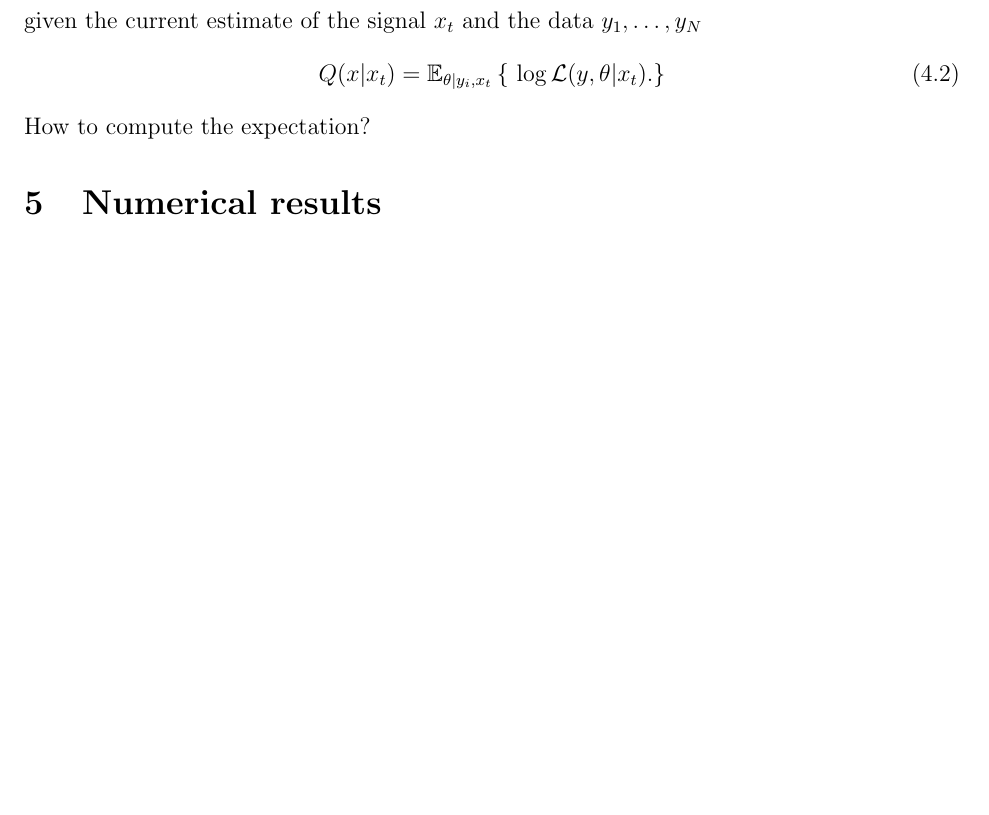
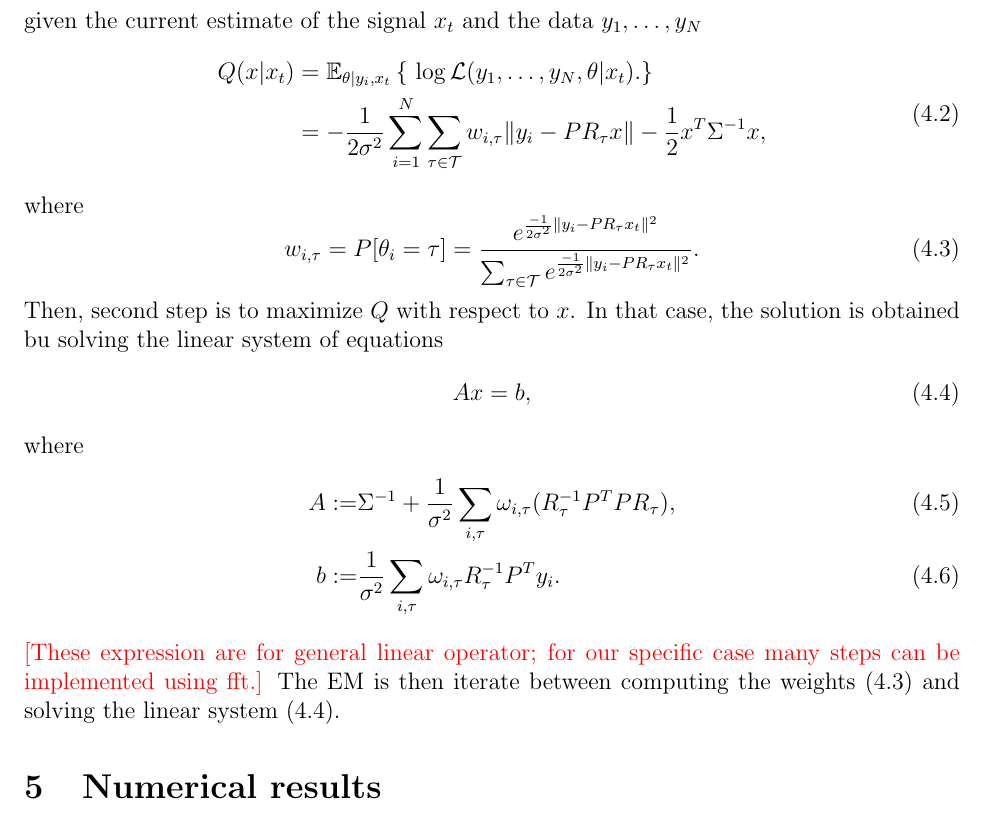
Before and after one commit to TamirBendory/MRA-SR, a LaTeX document (manuscript/SR-MRA.tex): part of page 8 of 10 before the commit and part of page 8 of 11 after it, cut so that both start at the same text, the shorter picture padded with empty space. Compiled offline with pdfLaTeX.

Commit message:
update of EM section

```diff
--- a/manuscript/SR-MRA.tex
+++ b/manuscript/SR-MRA.tex
@@ -304,9 +304,26 @@ The signal's estimation is usually initialized randomly.
 Each EM iteration consists of two steps.
 The first, called the E-step, computes the expected value of the likelihood function  given the current estimate of the signal $x_t$ and the data $y_1,\ldots,y_N$
 \begin{equation}
-Q(x|x_t) = \E_{\theta|y_i,x_t}\left\{\ \log \mathcal{L}(y,\theta|x_t).   \right\}
+\begin{split}
+Q(x|x_t) &= \E_{\theta|y_i,x_t}\left\{\ \log \mathcal{L}(y_1,\ldots,y_N,\theta|x_t).   \right\} \\
+& = -\frac{1}{2\sigma^2}\sum_{i=1}^{N}\sum_{\tau\in\mathcal{T}}w_{i,\tau}\|y_i - PR_{\tau}x\| - \frac{1}{2}x^T\Sigma^{-1}x,
+\end{split}
 \end{equation}
-How to compute the expectation?
+where
+\begin{equation} \label{eq:em_weights}
+w_{i,\tau} = P[\theta_i = \tau] = \frac{e^{\frac{-1}{2\sigma^2}\|y_i-PR_\tau x_t\|^2 }}{\sum_{\tau\in\mathcal{T}}e^{\frac{-1}{2\sigma^2}\|y_i-PR_\tau x_t\|^2 }}.
+\end{equation}
+Then, second step is to maximize $Q$ with respect to $x$. In that case, the solution is obtained bu solving the linear system of equations
+\begin{equation} \label{eq:em_linear_system}
+Ax = b,
+\end{equation}
+where
+\begin{align}
+A :=&  \Sigma^{-1} + \frac{1}{\sigma^2}\sum_{i,\tau}\omega_{i,\tau} (R_\tau^{-1}P^TPR_\tau),\\
+b :=&   \frac{1}{\sigma^2} \sum_{i,\tau}\omega_{i,\tau}R_\tau^{-1}P^Ty_i.
+\end{align}
+\TODO{These expression are for general linear operator; for our specific case many steps can be implemented using fft.}
+The EM is then iterate between computing the weights~\eqref{eq:em_weights} and solving the linear system~\eqref{eq:em_linear_system}.
 
 \section{Numerical results}
 
```
